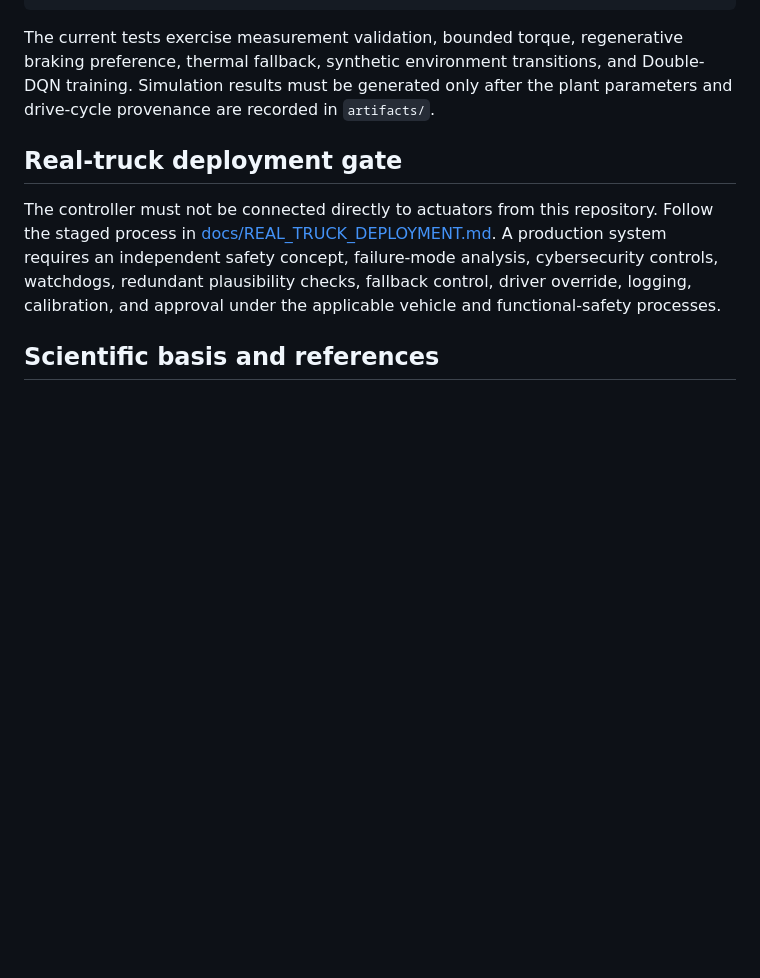
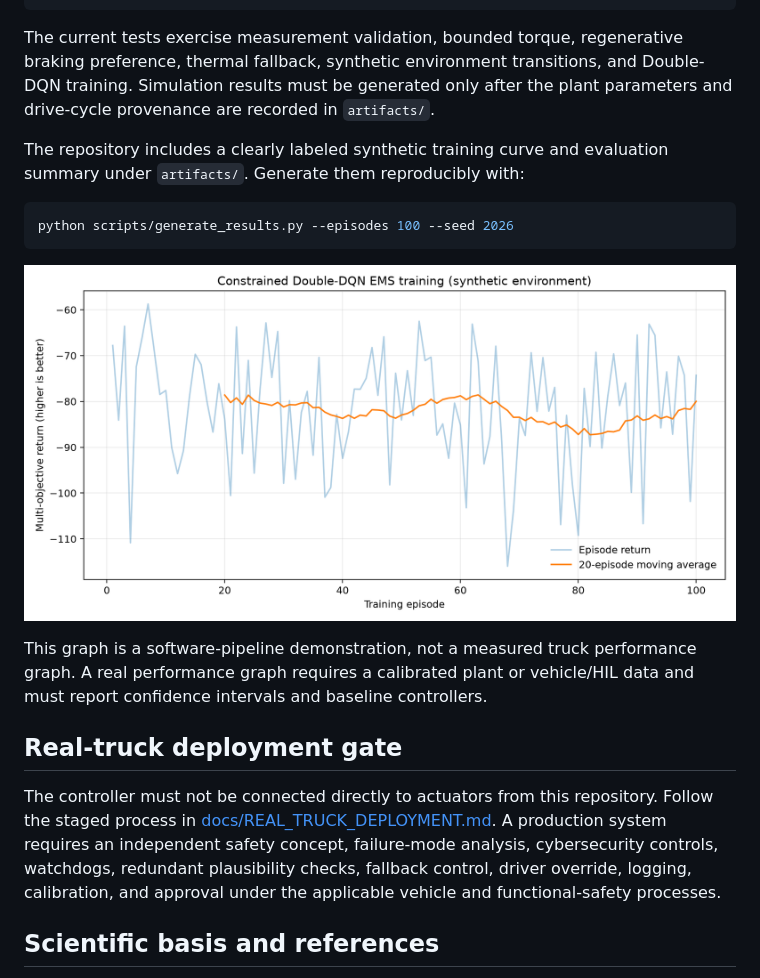
Before and after one commit to shalikadulaj/AI-driven-heavy-duty-hybrid-ems, a Markdown page: README.md, the part around the change. Drawn GitHub-style; pictures changed too: artifacts/double_dqn_training_curve.png (added); blank space fills up the shorter version.

````diff
--- a/README.md
+++ b/README.md
@@ -113,6 +113,19 @@ braking preference, thermal fallback, synthetic environment transitions, and
 Double-DQN training. Simulation results must be generated only after the plant
 parameters and drive-cycle provenance are recorded in `artifacts/`.
 
+The repository includes a clearly labeled synthetic training curve and
+evaluation summary under `artifacts/`. Generate them reproducibly with:
+
+```powershell
+python scripts/generate_results.py --episodes 100 --seed 2026
+```
+
+![Synthetic Double-DQN training curve](artifacts/double_dqn_training_curve.png)
+
+This graph is a software-pipeline demonstration, not a measured truck
+performance graph. A real performance graph requires a calibrated plant or
+vehicle/HIL data and must report confidence intervals and baseline controllers.
+
 ## Real-truck deployment gate
 
 The controller must not be connected directly to actuators from this repository.
````
Also changed, not shown: artifacts/README.md (+7 -0 lines), docs/REFERENCES.md (+32 -6 lines), 4 other files.
